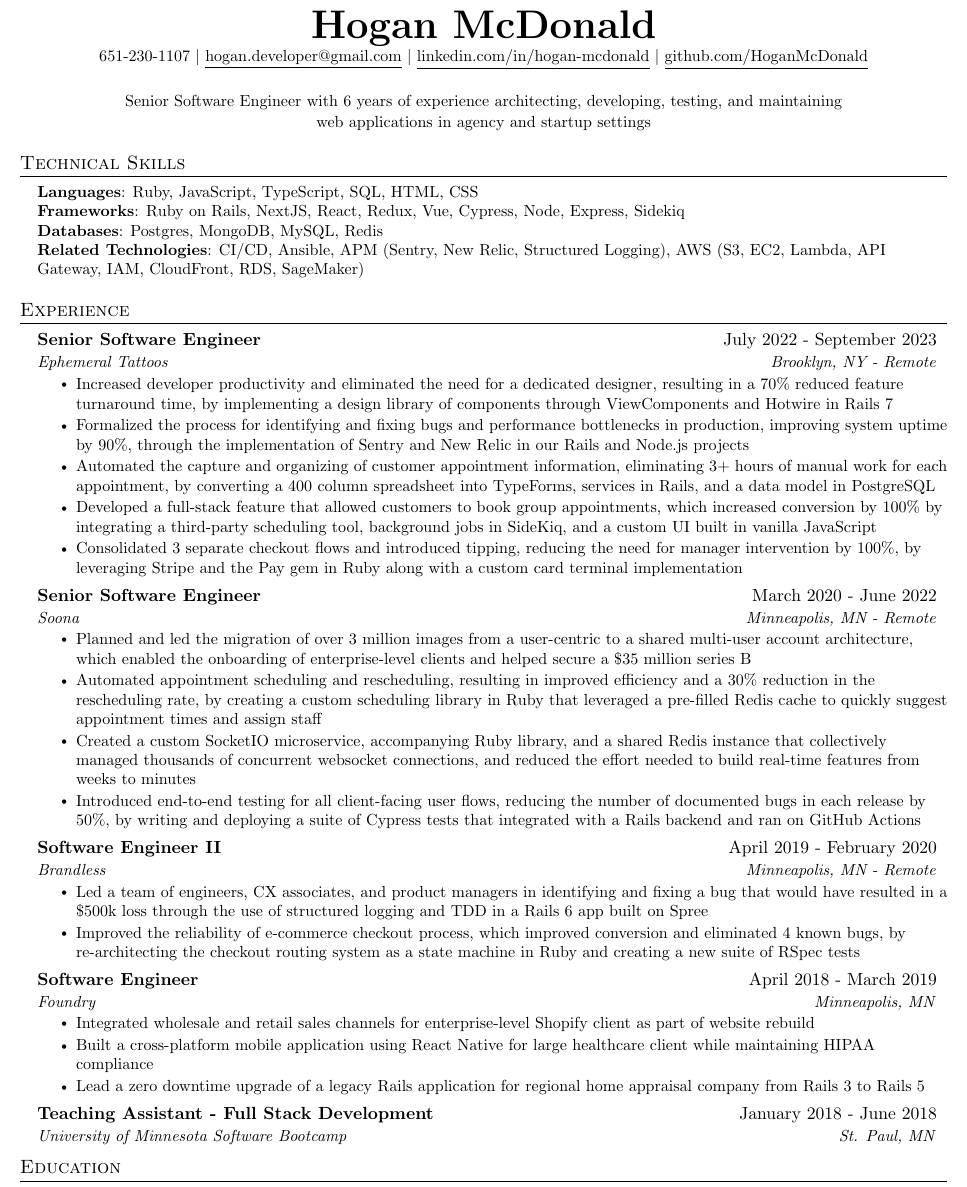
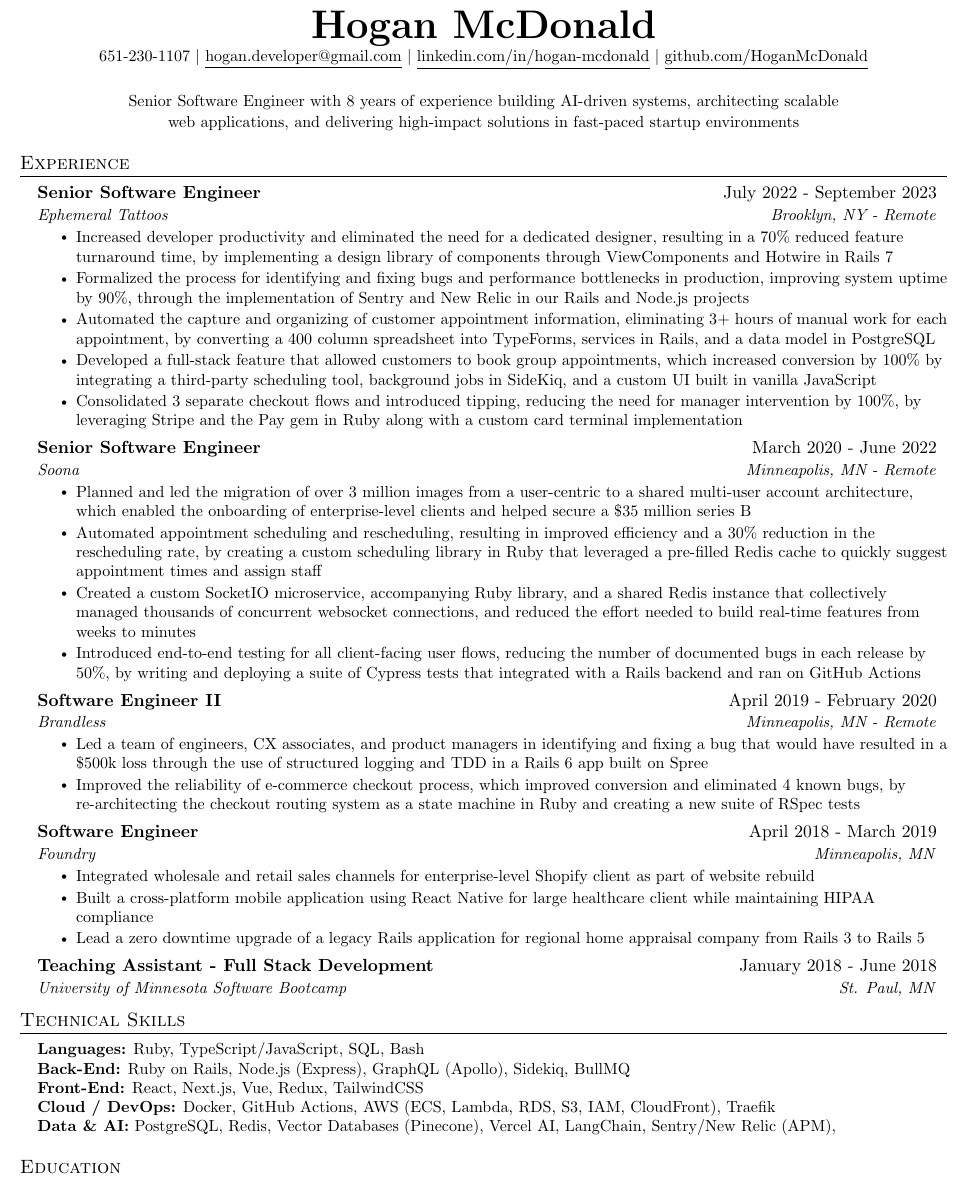
Before and after one commit to HoganMcDonald/resume, a LaTeX CV (resume.tex): part of the page, cut so that both start at the same text. Compiled offline with pdfLaTeX.

Commit message:
docs: update resume with current experience and skills
- Update professional summary to reflect 8 years of experience and AI focus
- Reorganize sections by moving Technical Skills after Experience
- Expand and modernize skills list to include AI/ML technologies
- Update PDF version of resume

```diff
--- a/resume.tex
+++ b/resume.tex
@@ -114,21 +114,9 @@
     \small 651-230-1107 $|$ \href{mailto:hogan.developer@gmail.com}{\underline{hogan.developer@gmail.com}} $|$
     \href{https://linkedin.com/in/hogan-mcdonald}{\underline{linkedin.com/in/hogan-mcdonald}} $|$
     \href{https://github.com/HoganMcDonald}{\underline{github.com/HoganMcDonald}} \\ \vspace{16pt}
-    \small Senior Software Engineer with 6 years of experience architecting, developing, testing, and maintaining \\ \vspace{1pt}
-    \small web applications in agency and startup settings
+    \small Senior Software Engineer with 8 years of experience building AI-driven systems, architecting scalable \\ \vspace{1pt}
+    \small web applications, and delivering high-impact solutions in fast-paced startup environments
 \end{center}
-
-
-%-----------PROGRAMMING SKILLS-----------
-\section{Technical Skills}
- \begin{itemize}[leftmargin=0.15in, label={}]
-    \small{\item{
-     \textbf{Languages}{: Ruby, JavaScript, TypeScript, SQL, HTML, CSS} \\
-     \textbf{Frameworks}{: Ruby on Rails, NextJS, React, Redux, Vue, Cypress, Node, Express, Sidekiq} \\
-     \textbf{Databases}{: Postgres, MongoDB, MySQL, Redis} \\
-     \textbf{Related Technologies}{: CI/CD, Ansible, APM (Sentry, New Relic, Structured Logging), AWS (S3, EC2, Lambda, API Gateway, IAM, CloudFront, RDS, SageMaker)}
-    }}
- \end{itemize}
 
 
 %-----------EXPERIENCE-----------
@@ -180,6 +168,19 @@
   \resumeSubHeadingListEnd
 
 
+%-----------TECHNICAL SKILLS-----------
+\section{Technical Skills}
+  \begin{itemize}[leftmargin=0.15in,label={}]
+    \small{\item{
+      \textbf{Languages:} Ruby, TypeScript/JavaScript, SQL, Bash \\
+      \textbf{Back-End:} Ruby on Rails, Node.js (Express), GraphQL (Apollo), Sidekiq, BullMQ \\
+      \textbf{Front-End:} React, Next.js, Vue, Redux, TailwindCSS \\
+      \textbf{Cloud / DevOps:} Docker, GitHub Actions, AWS (ECS, Lambda, RDS, S3, IAM, CloudFront), Traefik \\
+      \textbf{Data \& AI:} PostgreSQL, Redis, Vector Databases (Pinecone), Vercel AI, LangChain, Sentry/New Relic (APM),
+    }}
+  \end{itemize}
+
+
 %-----------EDUCATION-----------
 \section{Education}
   \resumeSubHeadingListStart
```
Also changed, not shown: resume.pdf.
